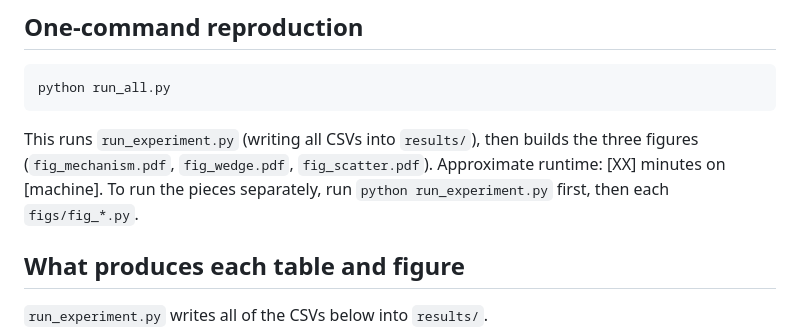
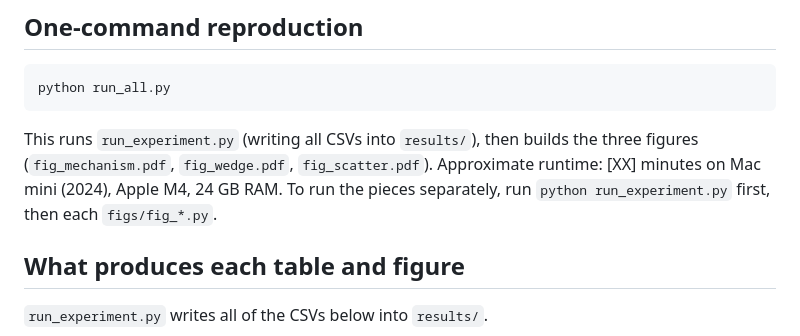
Before and after one commit to Mo-in-ul/PyDICE-2023, a Markdown page: replication/README.md, the part around the change. GitHub-like rendering.

```diff
--- a/replication/README.md
+++ b/replication/README.md
@@ -43,8 +43,9 @@ python run_all.py
 
 This runs `run_experiment.py` (writing all CSVs into `results/`), then builds
 the three figures (`fig_mechanism.pdf`, `fig_wedge.pdf`, `fig_scatter.pdf`).
-Approximate runtime: [XX] minutes on [machine]. To run the pieces separately,
-run `python run_experiment.py` first, then each `figs/fig_*.py`.
+Approximate runtime: [XX] minutes on Mac mini (2024), Apple M4, 24 GB RAM.
+To run the pieces separately, run `python run_experiment.py` first, then
+each `figs/fig_*.py`.
 
 ## What produces each table and figure
 
```
